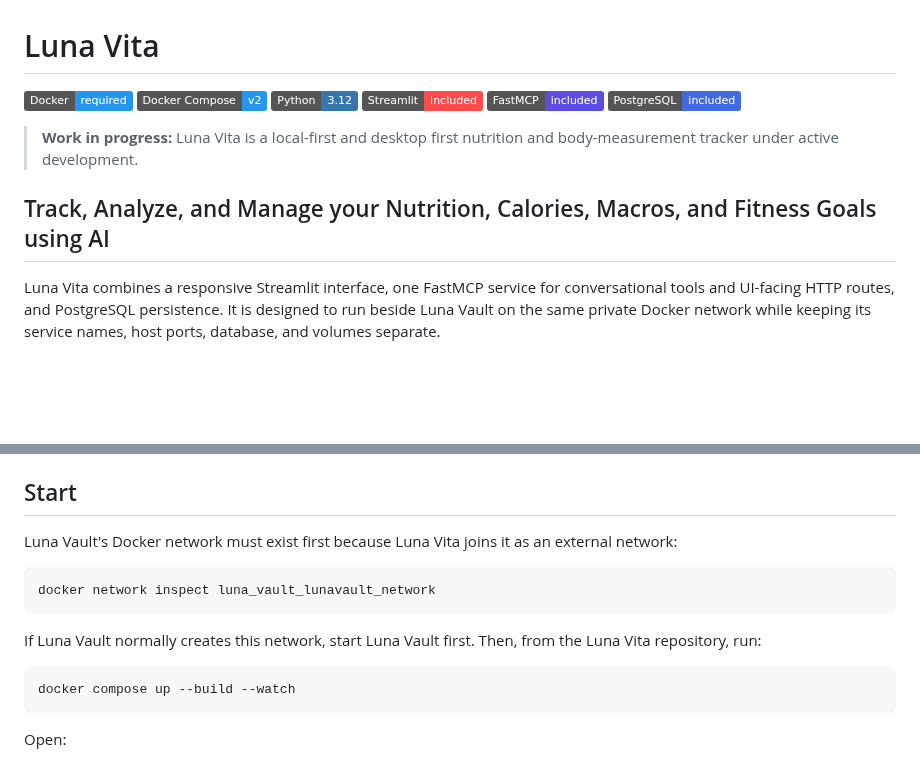
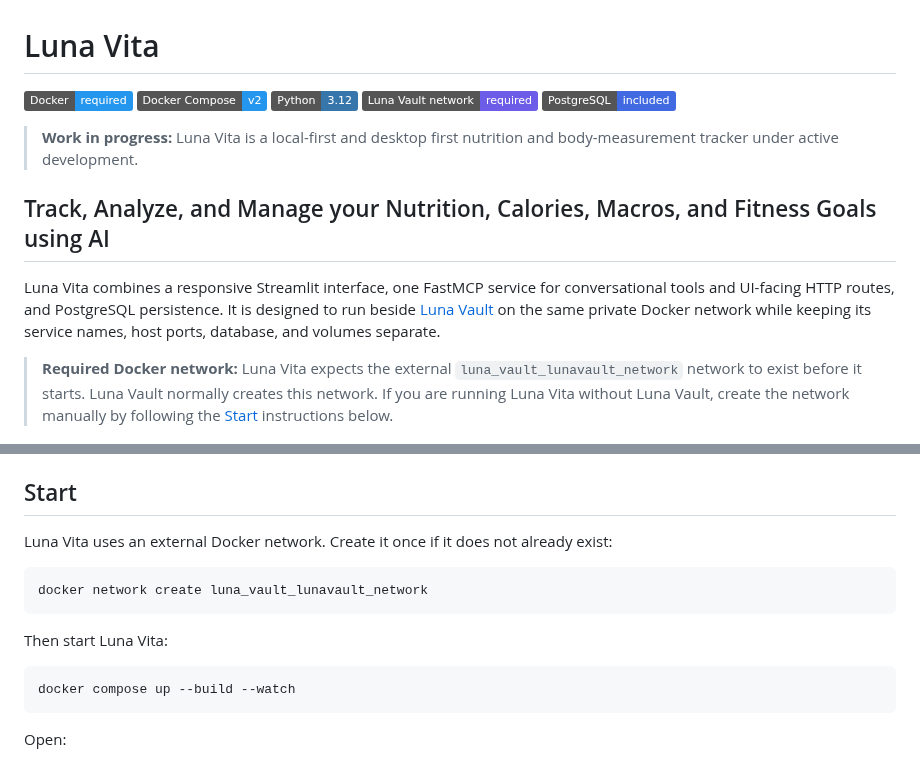
Before and after one commit to pranjallk1995/Luna_Vita, a Markdown page: README.md, 2 parts joined by grey strips. GitHub-like rendering; badges without logos; blank space fills up the shorter version.

````diff
--- a/README.md
+++ b/README.md
@@ -3,15 +3,16 @@
 ![Docker required](https://img.shields.io/badge/Docker-required-2496ED?logo=docker&logoColor=white)
 ![Docker Compose v2](https://img.shields.io/badge/Docker_Compose-v2-2496ED?logo=docker&logoColor=white)
 ![Python 3.12](https://img.shields.io/badge/Python-3.12-3776AB?logo=python&logoColor=white)
-![Streamlit included](https://img.shields.io/badge/Streamlit-included-FF4B4B?logo=streamlit&logoColor=white)
-![FastMCP included](https://img.shields.io/badge/FastMCP-included-5C4EE5?logo=python&logoColor=white)
+![Luna Vault network required](https://img.shields.io/badge/Luna_Vault_network-required-6C5CE7?logo=docker&logoColor=white)
 ![PostgreSQL included](https://img.shields.io/badge/PostgreSQL-included-4169E1?logo=postgresql&logoColor=white)
 
 > **Work in progress:** Luna Vita is a local-first and desktop first nutrition and body-measurement tracker under active development.
 
 ## Track, Analyze, and Manage your Nutrition, Calories, Macros, and Fitness Goals using AI
 
-Luna Vita combines a responsive Streamlit interface, one FastMCP service for conversational tools and UI-facing HTTP routes, and PostgreSQL persistence. It is designed to run beside Luna Vault on the same private Docker network while keeping its service names, host ports, database, and volumes separate.
+Luna Vita combines a responsive Streamlit interface, one FastMCP service for conversational tools and UI-facing HTTP routes, and PostgreSQL persistence. It is designed to run beside [Luna Vault](https://github.com/pranjallk1995/Luna_Vault) on the same private Docker network while keeping its service names, host ports, database, and volumes separate.
+
+> **Required Docker network:** Luna Vita expects the external `luna_vault_lunavault_network` network to exist before it starts. Luna Vault normally creates this network. If you are running Luna Vita without Luna Vault, create the network manually by following the [Start](#start) instructions below.
 
 <p align="center">
   <img src="docs/assets/luna-vita-dashboard.png" alt="Luna Vita daily nutrition dashboard" width="1200">
@@ -101,13 +116,13 @@ This avoids collisions with Luna Vault services such as `postgres` or `mcp`.
 
 ## Start
 
-Luna Vault's Docker network must exist first because Luna Vita joins it as an external network:
+Luna Vita uses an external Docker network. Create it once if it does not already exist:
 
 ```powershell
-docker network inspect luna_vault_lunavault_network
+docker network create luna_vault_lunavault_network
 ```
 
-If Luna Vault normally creates this network, start Luna Vault first. Then, from the Luna Vita repository, run:
+Then start Luna Vita:
 
 ```powershell
 docker compose up --build --watch
````
Also changed, not shown: other parts of README.md (+49 -24 lines), docs/assets/luna-vita-luna-vault.png (added), 1 other file.
